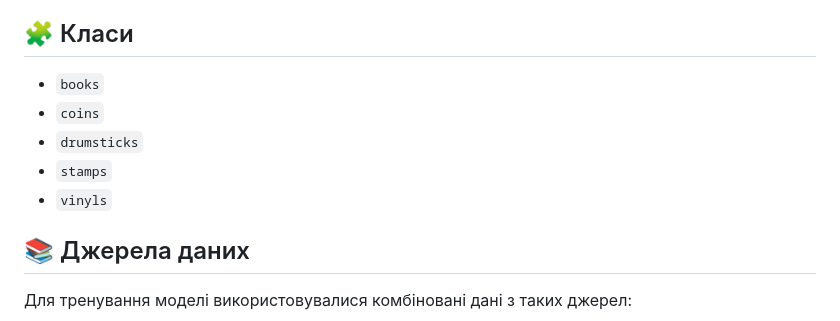
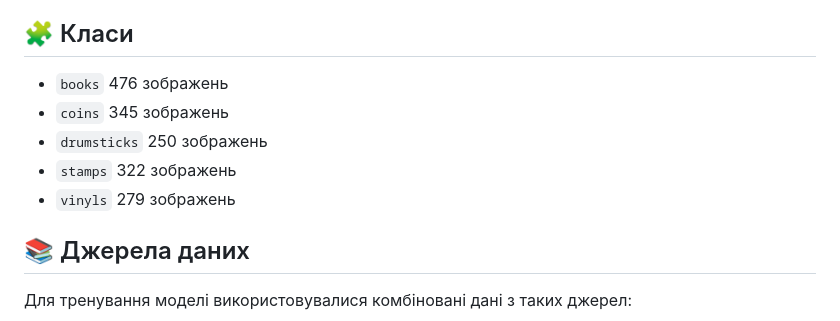
Before and after one commit to GeorgeSlupitsky/item_recognizer, a Markdown page: README.md, the part around the change. Drawn GitHub-style.

```diff
--- a/README.md
+++ b/README.md
@@ -3,11 +3,11 @@
 Цей проєкт — вебзастосунок для класифікації зображень колекційних предметів за допомогою згорткової нейромережі (CNN).
 
 ## 🧩 Класи
-- `books`
-- `coins`
-- `drumsticks`
-- `stamps`
-- `vinyls`
+- `books` 476 зображень
+- `coins` 345 зображень
+- `drumsticks` 250 зображень
+- `stamps` 322 зображень
+- `vinyls` 279 зображень
 
 ## 📚 Джерела даних
 
```
